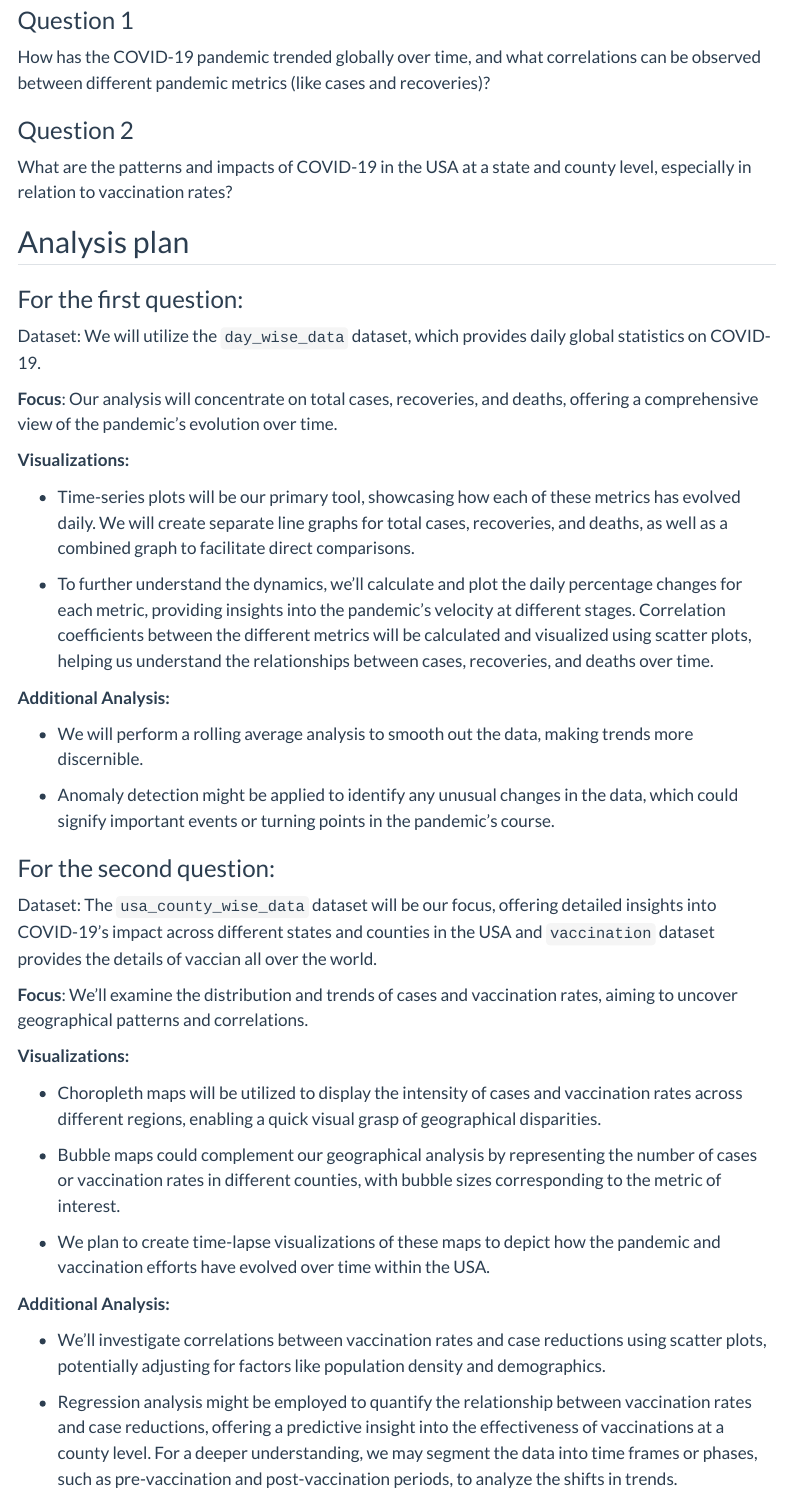
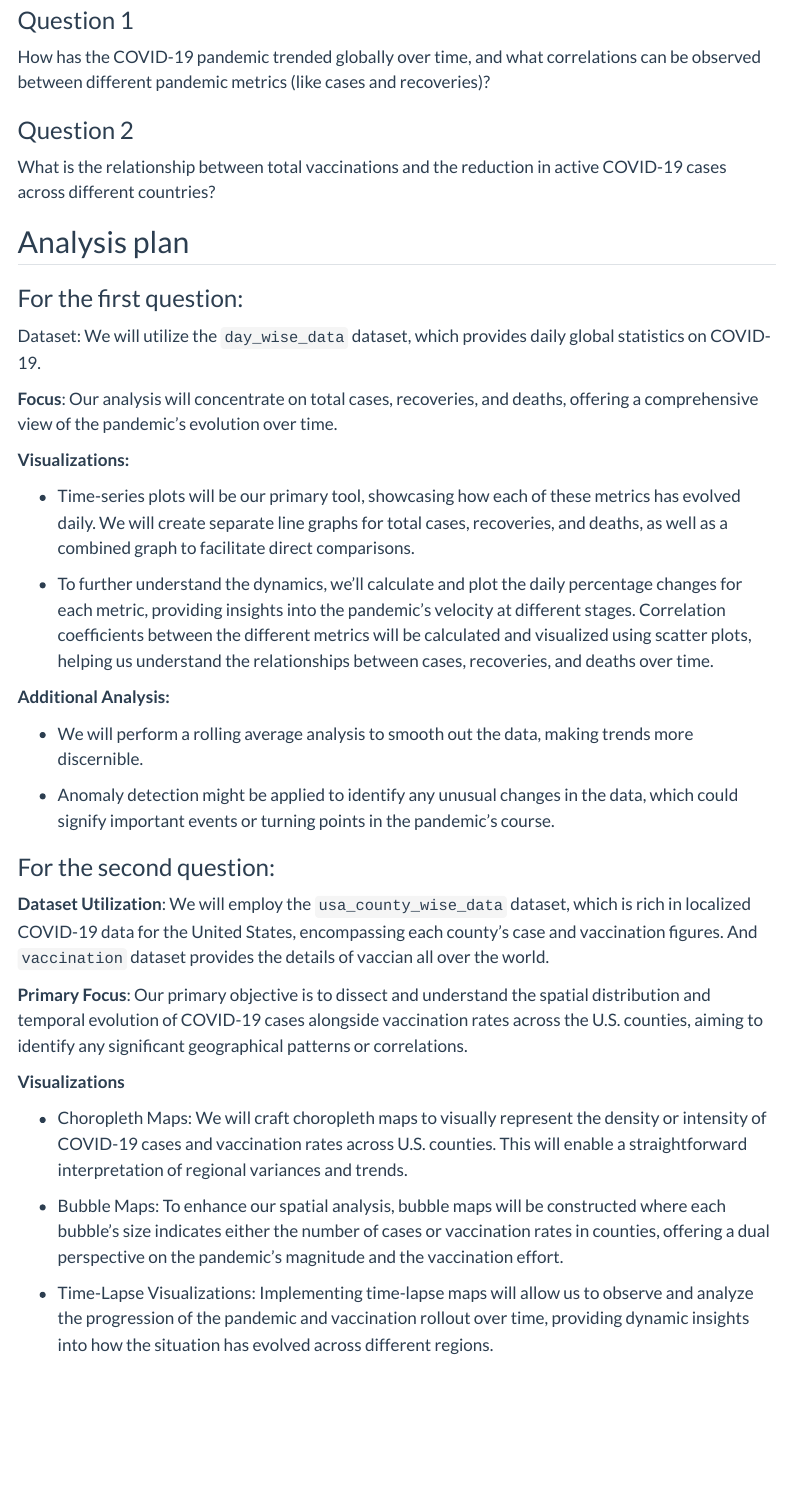
Before and after one commit to INFO-526-S24/project-final-GraphGeeks, a Quarto document (proposal.qmd): the page in a window 1100 px wide, from 930 px down before the commit and from 1880 px down after it, so that both start at the same text. Rendered offline with R 4.5, knitr and Pandoc in place of Quarto, with nearby package versions; some code elsewhere in the file could not run offline; menus at the side of the page are left out.

```diff
--- a/proposal.qmd
+++ b/proposal.qmd
@@ -51,7 +56,7 @@
 How has the COVID-19 pandemic trended globally over time, and what correlations can be observed between different pandemic metrics (like cases and recoveries)?
 
 ### Question 2
-What are the patterns and impacts of COVID-19 in the USA at a state and county level, especially in relation to vaccination rates?
+What is the relationship between total vaccinations and the reduction in active COVID-19 cases across different countries?
 
 
 ## Analysis plan
@@ -77,21 +82,15 @@
 
 ### For the second question:
 
-Dataset: The `usa_county_wise_data` dataset will be our focus, offering detailed insights into COVID-19's impact across different states and counties in the USA and `vaccination` dataset provides the details of vaccian all over the world.
+**Dataset Utilization**: We will employ the `usa_county_wise_data` dataset, which is rich in localized COVID-19 data for the United States, encompassing each county's case and vaccination figures. And `vaccination` dataset provides the details of vaccian all over the world.
 
-**Focus**: We'll examine the distribution and trends of cases and vaccination rates, aiming to uncover geographical patterns and correlations.
 
-**Visualizations:**
+**Primary Focus**: Our primary objective is to dissect and understand the spatial distribution and temporal evolution of COVID-19 cases alongside vaccination rates across the U.S. counties, aiming to identify any significant geographical patterns or correlations.
 
--  Choropleth maps will be utilized to display the intensity of cases and vaccination rates across different regions, enabling a quick visual grasp of geographical disparities.
+**Visualizations**
 
--  Bubble maps could complement our geographical analysis by representing the number of cases or vaccination rates in different counties, with bubble sizes corresponding to the metric of interest.
+-  Choropleth Maps: We will craft choropleth maps to visually represent the density or intensity of COVID-19 cases and vaccination rates across U.S. counties. This will enable a straightforward interpretation of regional variances and trends.
 
--  We plan to create time-lapse visualizations of these maps to depict how the pandemic and vaccination efforts have evolved over time within the USA.
+-  Bubble Maps: To enhance our spatial analysis, bubble maps will be constructed where each bubble's size indicates either the number of cases or vaccination rates in counties, offering a dual perspective on the pandemic's magnitude and the vaccination effort.
 
-**Additional Analysis:**
-
--  We'll investigate correlations between vaccination rates and case reductions using scatter plots, potentially adjusting for factors like population density and demographics.
-
--  Regression analysis might be employed to quantify the relationship between vaccination rates and case reductions, offering a predictive insight into the effectiveness of vaccinations at a county level.
-For a deeper understanding, we may segment the data into time frames or phases, such as pre-vaccination and post-vaccination periods, to analyze the shifts in trends.
+-  Time-Lapse Visualizations: Implementing time-lapse maps will allow us to observe and analyze the progression of the pandemic and vaccination rollout over time, providing dynamic insights into how the situation has evolved across different regions.
```
Also changed, not shown: proposal.qmd (11 more changed lines).
